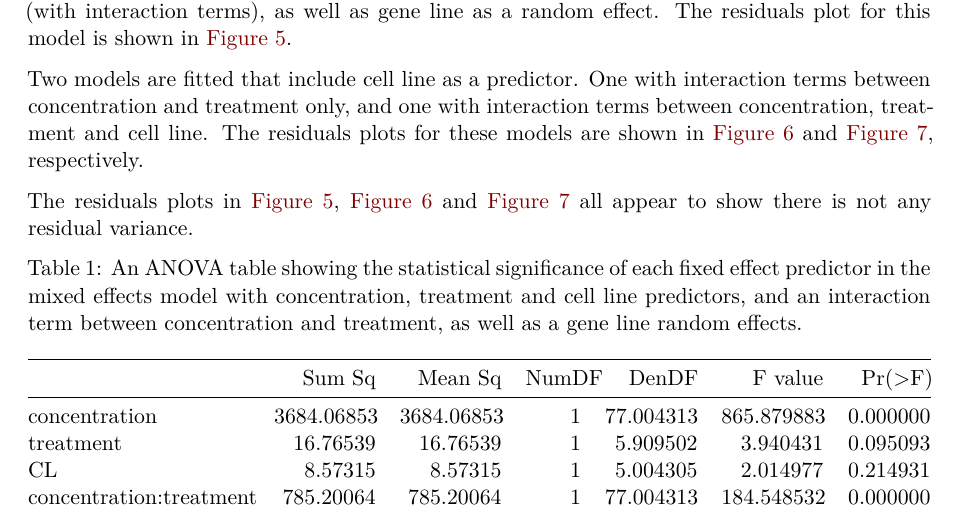
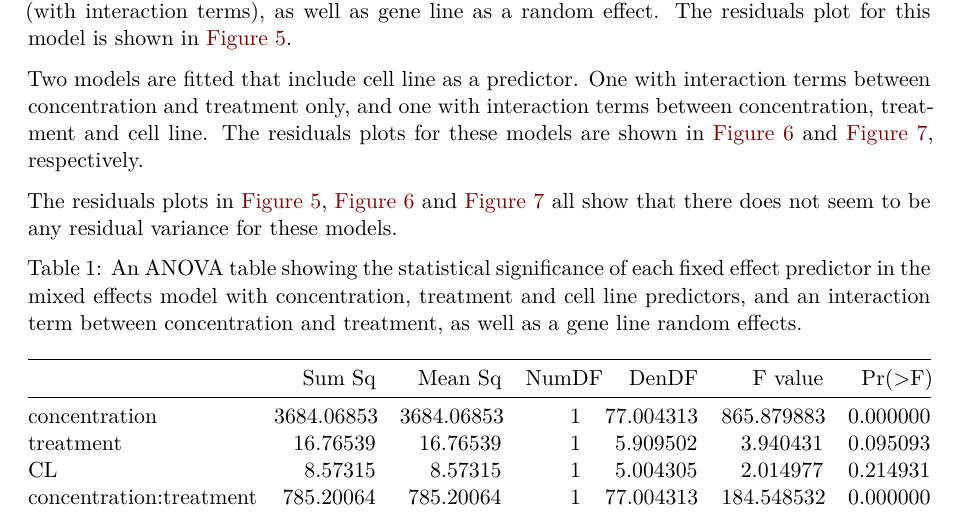
Before and after one commit to ace-burnard/SC-project, a Quarto document (2023-05-16_IMRaD-report_AStephenson.qmd): part of page 2 of 10, cut so that both start at the same text. Rendered offline with R 4.5, knitr and Pandoc in place of Quarto, then LaTeX, with nearby package versions; some code elsewhere in the file could not run offline.

Commit message:
Update 2023-05-16_IMRaD-report_AStephenson.qmd

````diff
--- a/2023-05-16_IMRaD-report_AStephenson.qmd
+++ b/2023-05-16_IMRaD-report_AStephenson.qmd
@@ -134,7 +134,7 @@ m4 <- lmer(GE ~ concentration*treatment*CL + (1|GL), data = data_long, na.action
 plot(m4)
 ```
 
-The residuals plots in @fig-m2-plot, @fig-m3-plot and @fig-m4-plot all appear to show there is not any residual variance.
+The residuals plots in @fig-m2-plot, @fig-m3-plot and @fig-m4-plot all show that there does not seem to be any residual variance for these models.
 
 ```{r}
 #| label: tbl-sjPlot-m3
````
